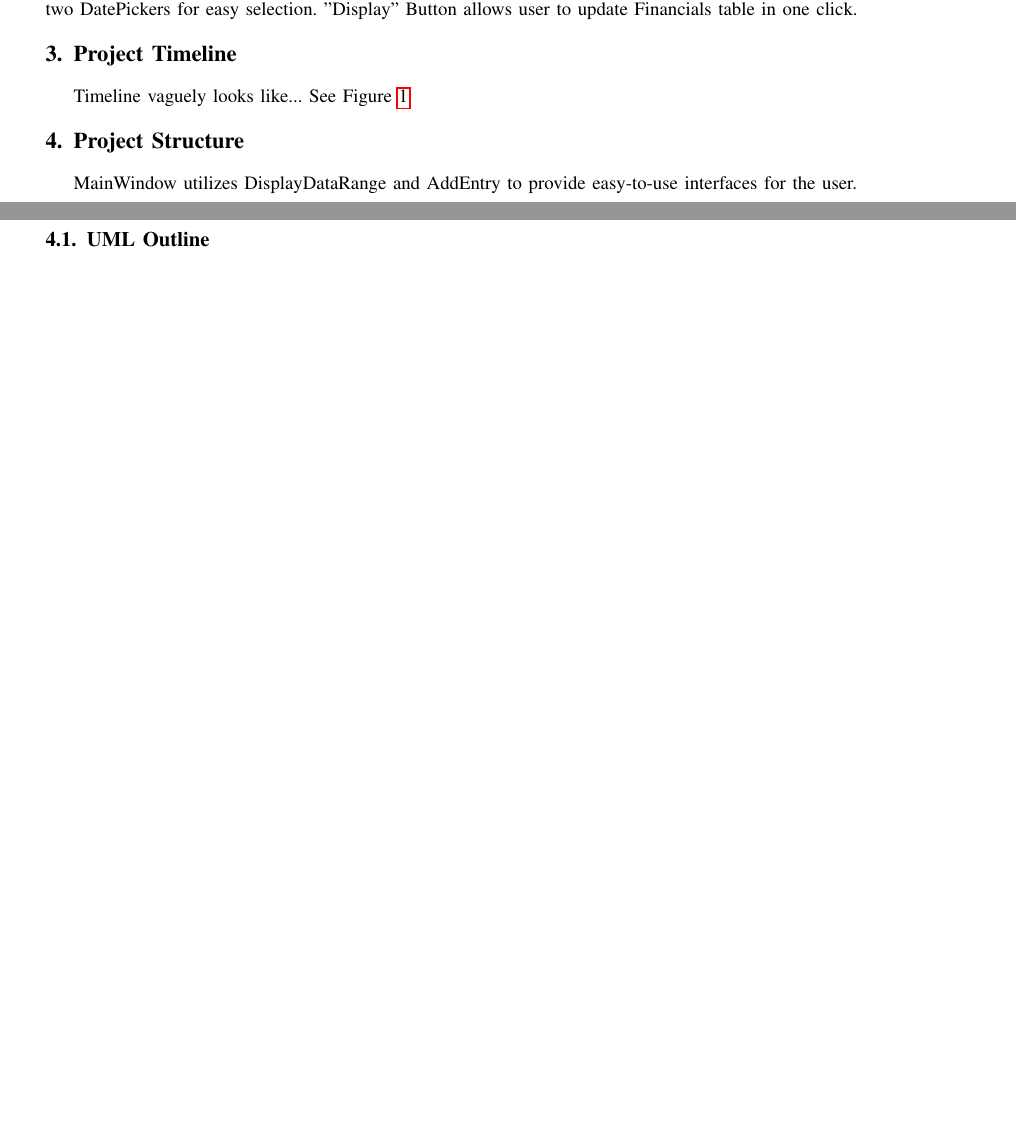
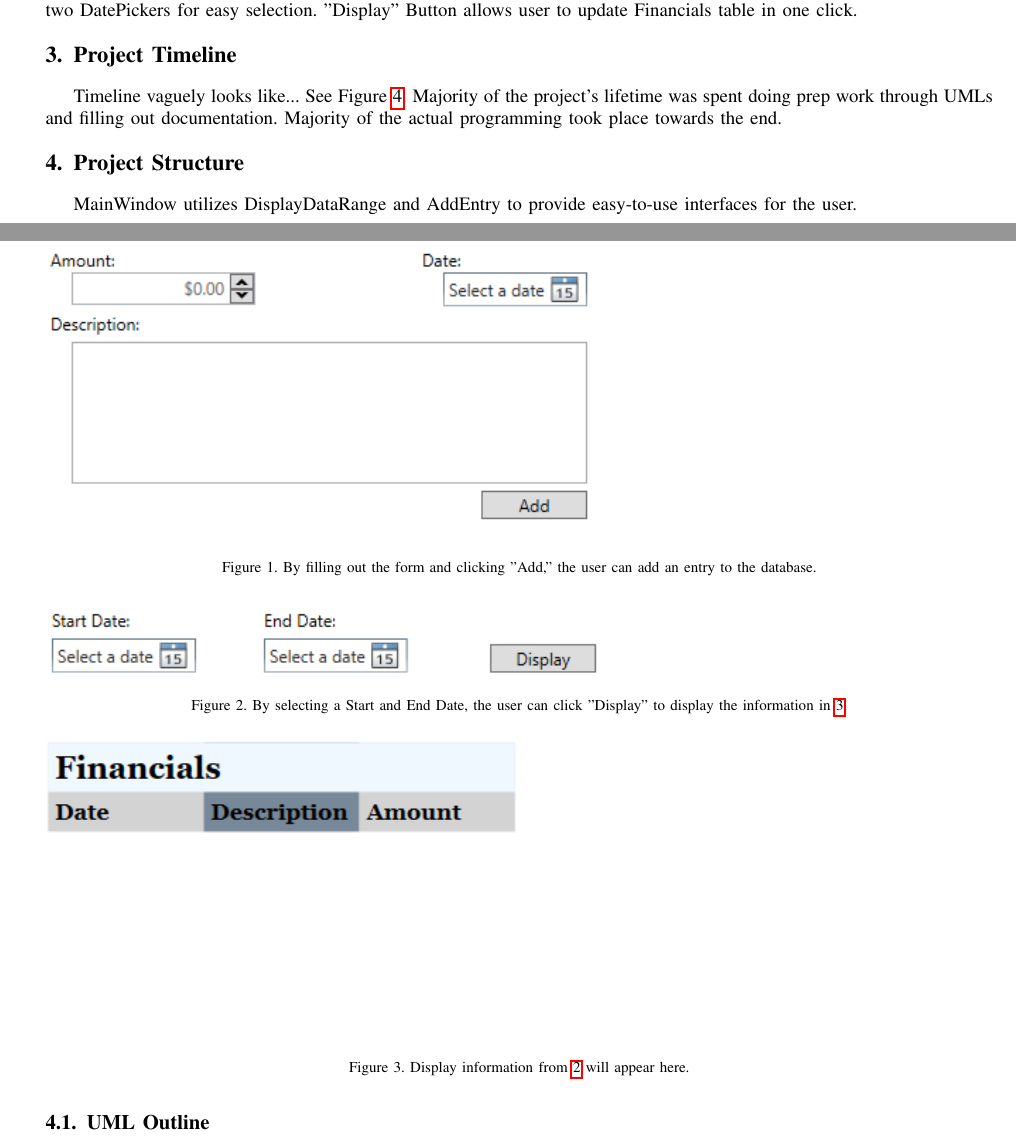
Before and after one commit to jondgons/Financial-Database-Manager, a LaTeX paper (Documentation/LaTeX Documentation/Documentation.tex): two parts of pages 2 and 3 of 4 before the commit and two parts of pages 2 and 3 of 5 after it, joined at a grey line, cut so that both start at the same text, the shorter picture padded with empty space. Compiled offline with pdfLaTeX.

Commit message:
documentation updated

```diff
--- a/Documentation/LaTeX Documentation/Documentation.tex
+++ b/Documentation/LaTeX Documentation/Documentation.tex
@@ -180,11 +169,27 @@ Three objects that allow the user to input, DecimalUpDown (restricts to numerica
  "Add" Button allows user to add this in one click.
 Date range selection utilizes two DatePickers for easy selection.
 "Display" Button allows user to update Financials table in one click.
-%needs pictures
+
+\begin{figure}[ht!]
+\includegraphics[scale=1]{AddEntry.png}
+\caption{By filling out the form and clicking "Add," the user can add an entry to the database.}
+\label{AddEntry}
+\end{figure}
+
+\begin{figure}[ht!]
+\includegraphics[scale=1]{DateRange.png}
+\caption{By selecting a Start and End Date, the user can click "Display" to display the information in \ref{FinancialsTable}.}
+\label{DateRange}
+\end{figure}
+
+\begin{figure}[ht!]
+\includegraphics[scale=1]{FinancialsTable.png}
+\caption{Display information from \ref{DateRange} will appear here.}
+\label{FinancialsTable}
+\end{figure}
 
 \section{Project Timeline}
-Timeline vaguely looks like... See Figure \ref{Timeline}.
-%explain
+Timeline vaguely looks like... See Figure \ref{Timeline}. Majority of the project's lifetime was spent doing prep work through UMLs and filling out documentation. Majority of the actual programming took place towards the end.
 
 \begin{figure}[ht!]
 \includegraphics[height=350px, width=500px]{Timeline.png}
```
Also changed, not shown: Documentation/LaTeX Documentation/AddEntry.png (added), Documentation/LaTeX Documentation/DateRange.png (added), Documentation/LaTeX Documentation/Documentation.pdf, Documentation/LaTeX Documentation/FinancialsTable.png (added), Documentation/LaTeX Documentation/InterfaceOverall.png (added), Documentation/LaTeX Documentation/Documentation.tex (18 more changed lines), 2 other files.
